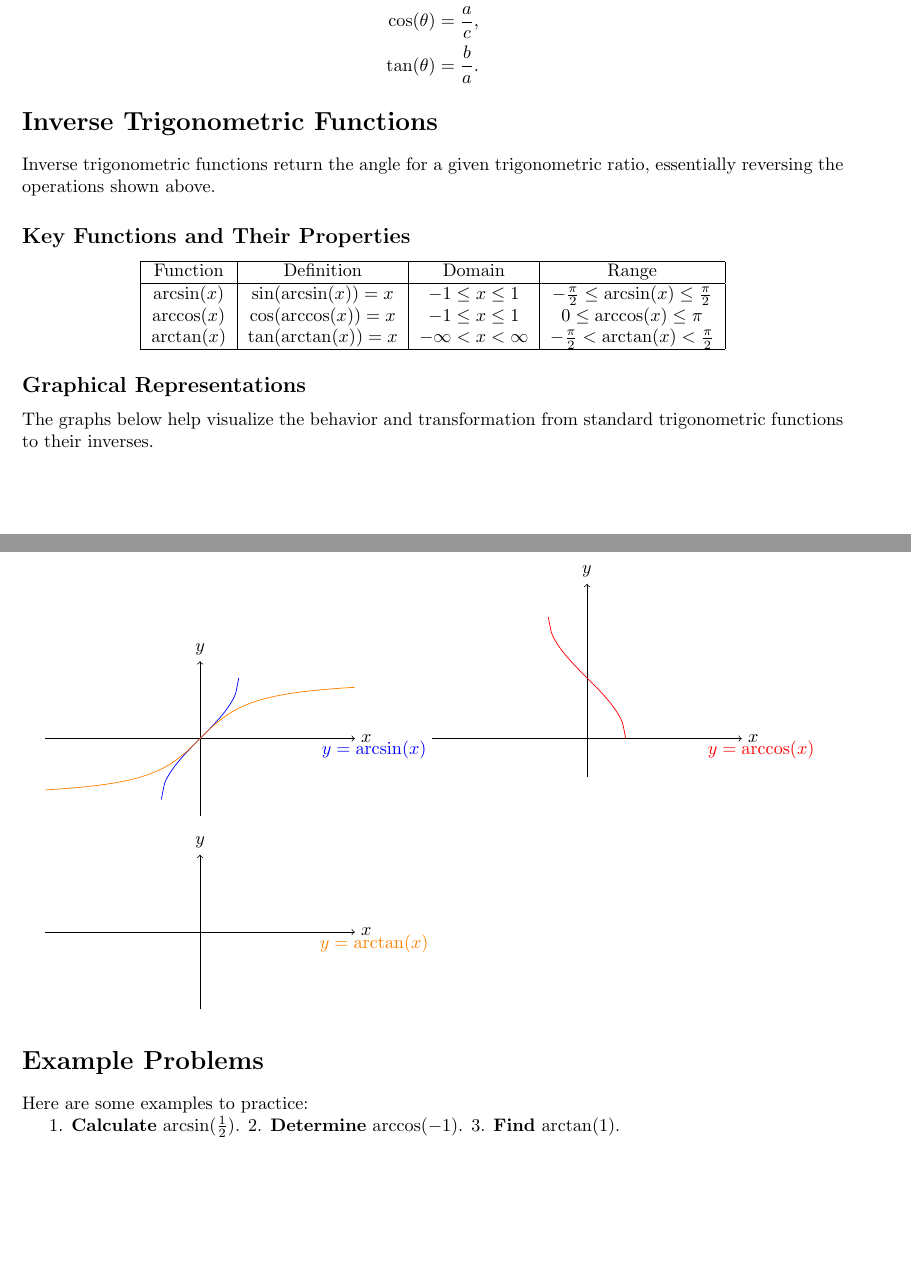
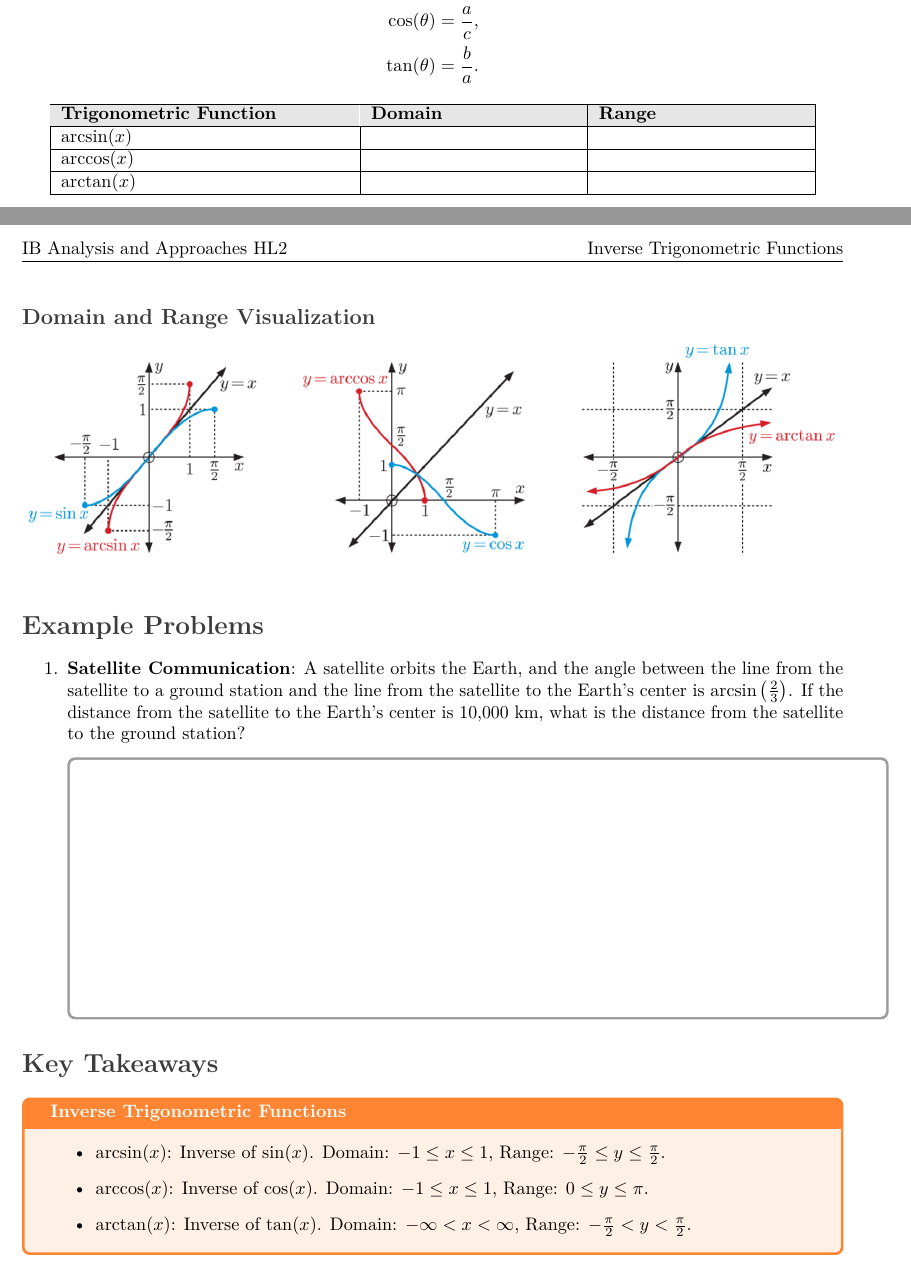
Before and after one commit to VerisimilitudeX/InverseTrigFunctions, a LaTeX document (NotetakingGuide.tex): two parts of pages 1 and 2 of 2, joined at a grey line, cut so that both start at the same text. Compiled offline with pdfLaTeX.

Commit message:
some more progress

```diff
--- a/NotetakingGuide.tex
+++ b/NotetakingGuide.tex
@@ -9,0 +39,6 @@
+\fancyhead[L]{IB Analysis and Approaches HL2}
+\fancyhead[R]{Inverse Trigonometric Functions}
+\fancyfoot[C]{\thepage}
+
+% Title
+\title{\textbf{IB Analysis and Approaches HL2 \\ Inverse Trigonometric Functions}}
@@ -34,52 +76,44 @@ In regular trigonometry:
 \tan(\theta) &= \frac{b}{a}.
 \end{align*}
 
-\section*{Inverse Trigonometric Functions}
-Inverse trigonometric functions return the angle for a given trigonometric ratio, essentially reversing the operations shown above.
-
-\subsection*{Key Functions and Their Properties}
 \begin{center}
-\begin{tabular}{|c|c|c|c|}
+\begin{tabular}{|p{0.35\textwidth}|p{0.25\textwidth}|p{0.25\textwidth}|}
 \hline
-Function & Definition & Domain & Range \\
+\rowcolor{tableheadercolor}
+\textbf{Trigonometric Function} & \textbf{Domain} & \textbf{Range} \\
 \hline
-$\arcsin(x)$ & $\sin(\arcsin(x)) = x$ & $-1 \leq x \leq 1$ & $-\frac{\pi}{2} \leq \arcsin(x) \leq \frac{\pi}{2}$ \\
-$\arccos(x)$ & $\cos(\arccos(x)) = x$ & $-1 \leq x \leq 1$ & $0 \leq \arccos(x) \leq \pi$ \\
-$\arctan(x)$ & $\tan(\arctan(x)) = x$ & $-\infty < x < \infty$ & $-\frac{\pi}{2} < \arctan(x) < \frac{\pi}{2}$ \\
+$\arcsin(x)$ & & \\
+\hline
+$\arccos(x)$ & & \\
+\hline
+$\arctan(x)$ & & \\
 \hline
 \end{tabular}
 \end{center}
 
-\subsection*{Graphical Representations}
-The graphs below help visualize the behavior and transformation from standard trigonometric functions to their inverses.
+\subsection*{Domain and Range Visualization}
 
 \begin{center}
-\begin{tikzpicture}[scale=0.75]
-% arcsin
-\draw[->] (-4,0) -- (4,0) node[right] {$x$};
-\draw[->] (0,-2) -- (0,2) node[above] {$y$};
-\draw[domain=-1:1,smooth,variable=\x,blue] plot ({\x},{rad(asin(\x))});
-\node at (4.5,-0.3) {\textcolor{blue}{$y = \arcsin(x)$}};
-
-% arccos
-\draw[->] (6,0) -- (14,0) node[right] {$x$};
-\draw[->] (10,-1) -- (10,4) node[above] {$y$};
-\draw[domain=-1:1,smooth,variable=\x,red] plot ({\x+10},{rad(acos(\x))});
-\node at (14.5,-0.3) {\textcolor{red}{$y = \arccos(x)$}};
-
-% arctan
-\draw[->] (-4,-5) -- (4,-5) node[right] {$x$};
-\draw[->] (0,-7) -- (0,-3) node[above] {$y$};
-\draw[domain=-4:4,smooth,variable=\y,orange] plot ({\y},{rad(atan(\y))});
-\node at (4.5,-5.3) {\textcolor{orange}{$y = \arctan(x)$}};
-\end{tikzpicture}
+\includegraphics[width=\textwidth]{Screenshot 2024-05-14 192525.png}
 \end{center}
 
 \section*{Example Problems}
-Here are some examples to practice:
 
-1. \textbf{Calculate} $\arcsin(\frac{1}{2})$.
-2. \textbf{Determine} $\arccos(-1)$.
-3. \textbf{Find} $\arctan(1)$.
+\begin{enumerate}
+    \item \textbf{Satellite Communication}: A satellite orbits the Earth, and the angle between the line from the satellite to a ground station and the line from the satellite to the Earth's center is \(\arcsin\left(\frac{2}{3}\right)\). If the distance from the satellite to the Earth's center is 10,000 km, what is the distance from the satellite to the ground station?
+
+    \begin{tcolorbox}[colback=white, colframe=sectioncolor!50, width=\textwidth, height=2in, valign=center, halign=left]
+    \end{tcolorbox}
+
+\end{enumerate}
+
+\section*{Key Takeaways}
+\begin{definitionbox}[Inverse Trigonometric Functions]
+\begin{itemize}
+    \item $\arcsin(x)$: Inverse of $\sin(x)$. Domain: $-1 \leq x \leq 1$, Range: $-\frac{\pi}{2} \leq y \leq \frac{\pi}{2}$.
+    \item $\arccos(x)$: Inverse of $\cos(x)$. Domain: $-1 \leq x \leq 1$, Range: $0 \leq y \leq \pi$.
+    \item $\arctan(x)$: Inverse of $\tan(x)$. Domain: $-\infty < x < \infty$, Range: $-\frac{\pi}{2} < y < \frac{\pi}{2}$.
+\end{itemize}
+\end{definitionbox}
 
 \end{document}
```
Also changed, not shown: NotetakingGuide.pdf, Screenshot 2024-05-14 192525.png (added), NotetakingGuide.tex (52 more changed lines), 2 other files.
